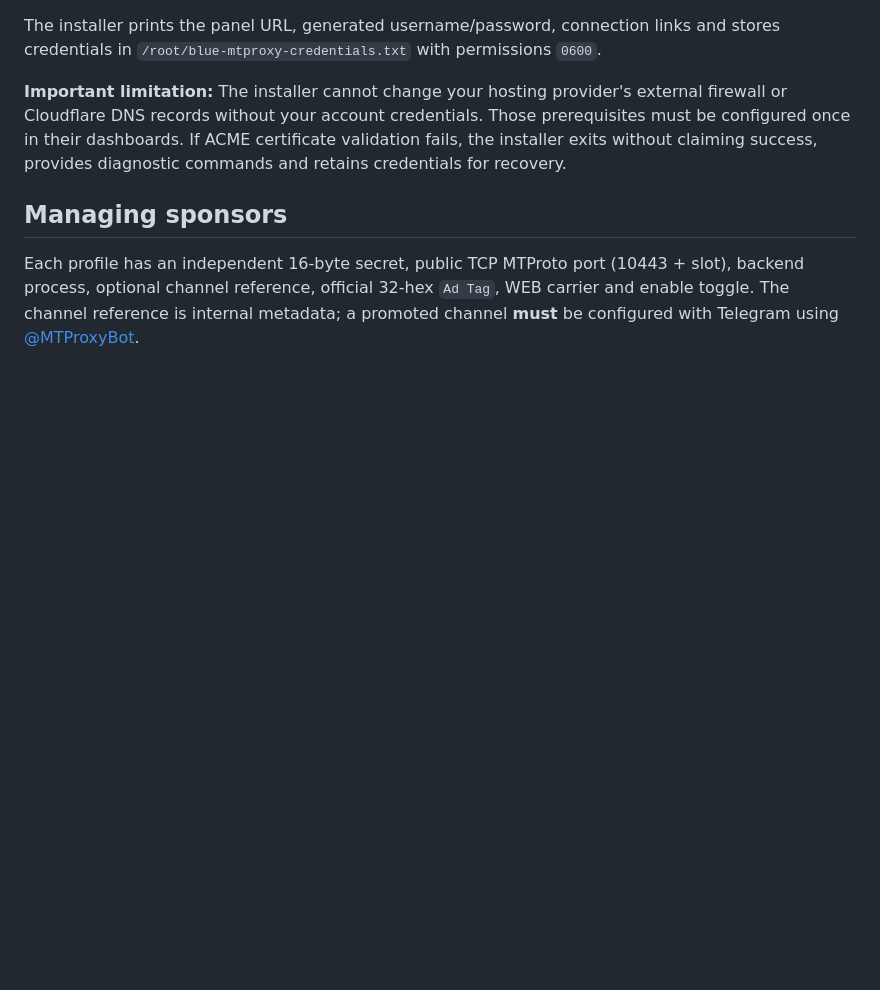
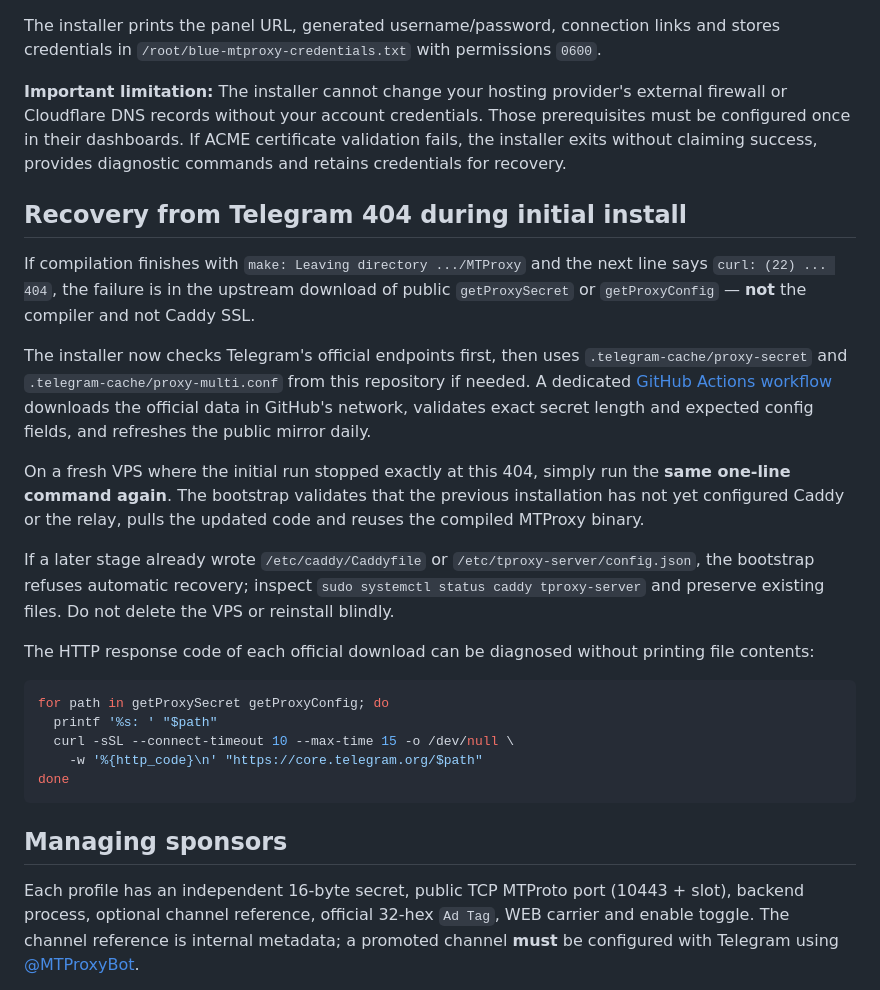
Before and after one commit to hazhanhasani/mtproto, a Markdown page: vps/README.md, the part around the change. GitHub-like rendering; blank space fills up the shorter version.

Commit message:
docs(vps): explain 404 recovery and verified Telegram config mirror

````diff
--- a/vps/README.md
+++ b/vps/README.md
@@ -48,6 +48,39 @@ The installer prints the panel URL, generated username/password, connection link
 
 **Important limitation:** The installer cannot change your hosting provider's external firewall or Cloudflare DNS records without your account credentials. Those prerequisites must be configured once in their dashboards. If ACME certificate validation fails, the installer exits without claiming success, provides diagnostic commands and retains credentials for recovery.
 
+## Recovery from Telegram 404 during initial install
+
+If compilation finishes with `make: Leaving directory .../MTProxy` and the next line says
+`curl: (22) ... 404`, the failure is in the upstream download of public
+`getProxySecret` or `getProxyConfig` — **not** the compiler and not Caddy SSL.
+
+The installer now checks Telegram's official endpoints first, then uses
+`.telegram-cache/proxy-secret` and `.telegram-cache/proxy-multi.conf`
+from this repository if needed. A dedicated [GitHub Actions workflow](https://github.com/hazhanhasani/mtproto/actions/workflows/telegram-config-cache.yml)
+downloads the official data in GitHub's network, validates exact secret length
+and expected config fields, and refreshes the public mirror daily.
+
+On a fresh VPS where the initial run stopped exactly at this 404, simply run
+the **same one-line command again**. The bootstrap validates that the previous
+installation has not yet configured Caddy or the relay, pulls the updated code
+and reuses the compiled MTProxy binary.
+
+If a later stage already wrote `/etc/caddy/Caddyfile` or
+`/etc/tproxy-server/config.json`, the bootstrap refuses automatic recovery;
+inspect `sudo systemctl status caddy tproxy-server` and preserve existing
+files. Do not delete the VPS or reinstall blindly.
+
+The HTTP response code of each official download can be diagnosed without
+printing file contents:
+
+```bash
+for path in getProxySecret getProxyConfig; do
+  printf '%s: ' "$path"
+  curl -sSL --connect-timeout 10 --max-time 15 -o /dev/null \
+    -w '%{http_code}\n' "https://core.telegram.org/$path"
+done
+```
+
 ## Managing sponsors
 
 Each profile has an independent 16-byte secret, public TCP MTProto port (10443 + slot), backend process, optional channel reference, official 32-hex `Ad Tag`, WEB carrier and enable toggle. The channel reference is internal metadata; a promoted channel **must** be configured with Telegram using [@MTProxyBot](https://t.me/MTProxyBot).
````
